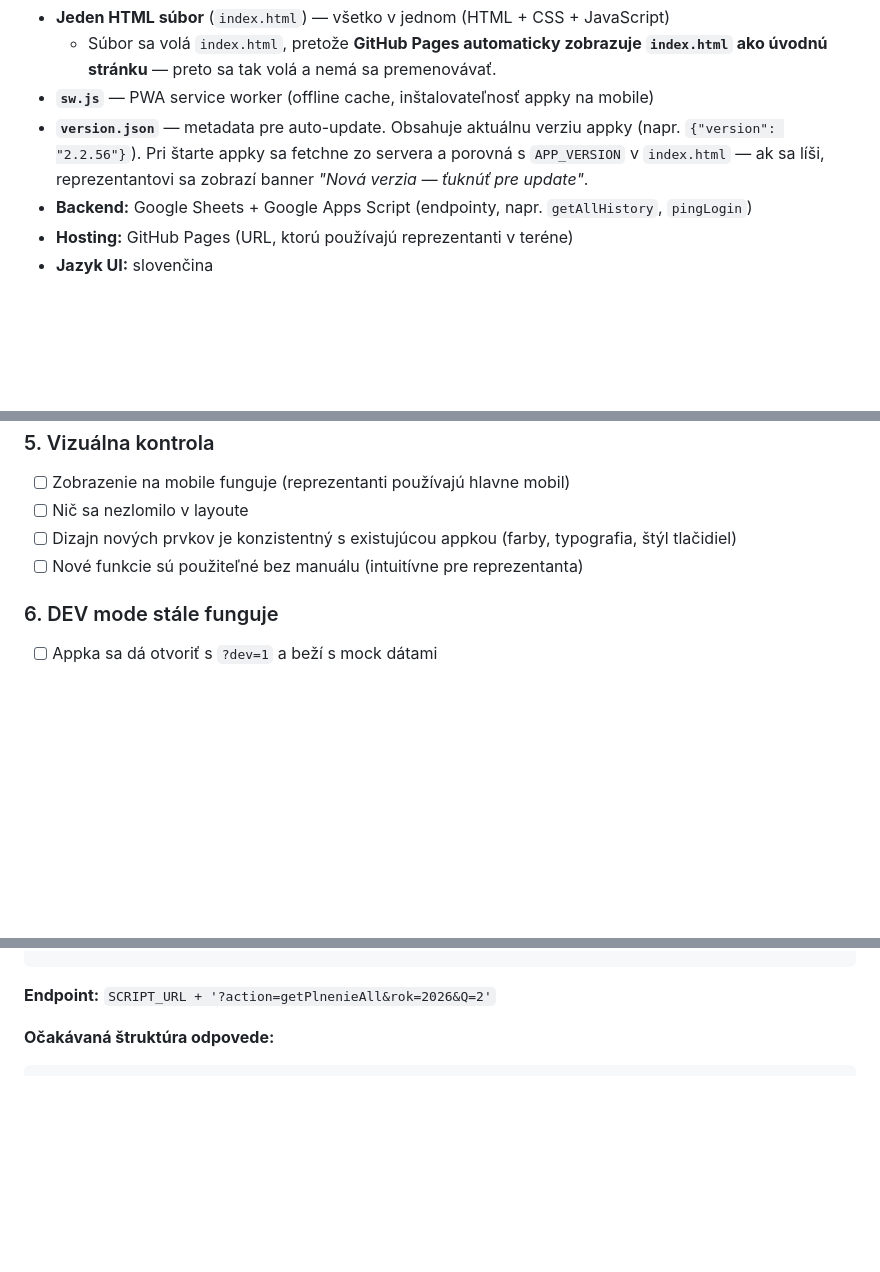
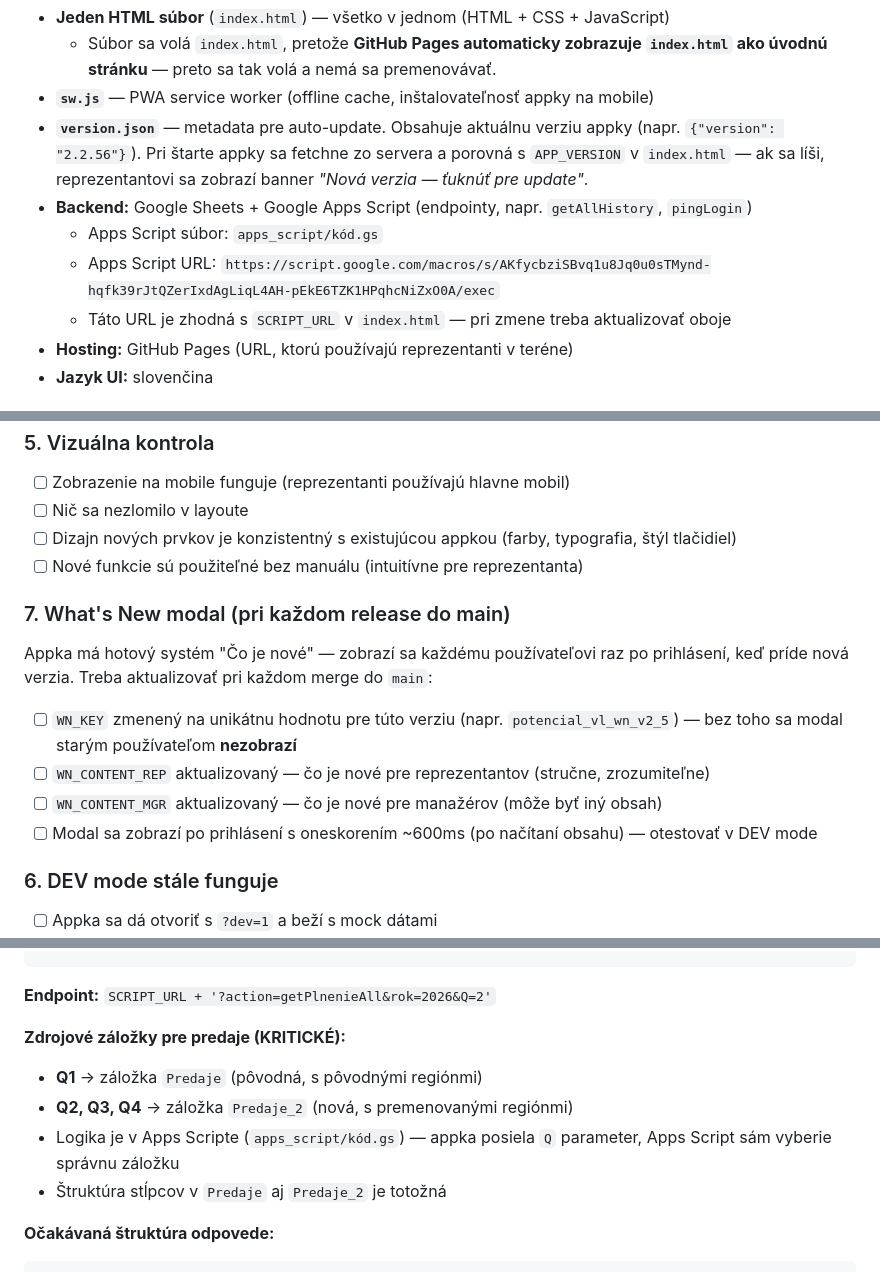
Before and after one commit to ikurilec/Potencial_GP, a Markdown page: CLAUDE.md, 3 parts joined by grey strips. Rendered like a GitHub page; blank space fills up the shorter version.

Commit message:
docs: aktualizácia CLAUDE.md — Apps Script URL, Predaje_2 logika, WN systém, login hotový

````diff
--- a/CLAUDE.md
+++ b/CLAUDE.md
@@ -18,6 +18,9 @@ Potenciál GP (GP = General Practitioner (všeobecný lekár)) je field tool pre
 - **`sw.js`** — PWA service worker (offline cache, inštalovateľnosť appky na mobile)
 - **`version.json`** — metadata pre auto-update. Obsahuje aktuálnu verziu appky (napr. `{"version": "2.2.56"}`). Pri štarte appky sa fetchne zo servera a porovná s `APP_VERSION` v `index.html` — ak sa líši, reprezentantovi sa zobrazí banner *"Nová verzia — ťuknúť pre update"*.
 - **Backend:** Google Sheets + Google Apps Script (endpointy, napr. `getAllHistory`, `pingLogin`)
+  - Apps Script súbor: `apps_script/kód.gs`
+  - Apps Script URL: `https://script.google.com/macros/s/AKfycbziSBvq1u8Jq0u0sTMynd-hqfk39rJtQZerIxdAgLiqL4AH-pEkE6TZK1HPqhcNiZxO0A/exec`
+  - Táto URL je zhodná s `SCRIPT_URL` v `index.html` — pri zmene treba aktualizovať oboje
 - **Hosting:** GitHub Pages (URL, ktorú používajú reprezentanti v teréne)
 - **Jazyk UI:** slovenčina
 
@@ -280,6 +283,13 @@ Predtým, ako Claude zmerguje `test` → `main`, MUSÍ sa Ivana opýtať a prejs
 - [ ] Dizajn nových prvkov je konzistentný s existujúcou appkou (farby, typografia, štýl tlačidiel)
 - [ ] Nové funkcie sú použiteľné bez manuálu (intuitívne pre reprezentanta)
 
+### 7. What's New modal (pri každom release do main)
+Appka má hotový systém "Čo je nové" — zobrazí sa každému používateľovi raz po prihlásení, keď príde nová verzia. Treba aktualizovať pri každom merge do `main`:
+- [ ] `WN_KEY` zmenený na unikátnu hodnotu pre túto verziu (napr. `potencial_vl_wn_v2_5`) — bez toho sa modal starým používateľom **nezobrazí**
+- [ ] `WN_CONTENT_REP` aktualizovaný — čo je nové pre reprezentantov (stručne, zrozumiteľne)
+- [ ] `WN_CONTENT_MGR` aktualizovaný — čo je nové pre manažérov (môže byť iný obsah)
+- [ ] Modal sa zobrazí po prihlásení s oneskorením ~600ms (po načítaní obsahu) — otestovať v DEV mode
+
 ### 6. DEV mode stále funguje
 - [ ] Appka sa dá otvoriť s `?dev=1` a beží s mock dátami
 - [ ] DEV banner je viditeľný
@@ -353,6 +363,12 @@ var PL_STATE = {
 ```
 
 **Endpoint:** `SCRIPT_URL + '?action=getPlnenieAll&rok=2026&Q=2'`
+
+**Zdrojové záložky pre predaje (KRITICKÉ):**
+- **Q1** → záložka `Predaje` (pôvodná, s pôvodnými regiónmi)
+- **Q2, Q3, Q4** → záložka `Predaje_2` (nová, s premenovanými regiónmi)
+- Logika je v Apps Scripte (`apps_script/kód.gs`) — appka posiela `Q` parameter, Apps Script sám vyberie správnu záložku
+- Štruktúra stĺpcov v `Predaje` aj `Predaje_2` je totožná
 
 **Očakávaná štruktúra odpovede:**
 ```javascript
````
Also changed, not shown: other parts of CLAUDE.md (+1 -1 lines).
